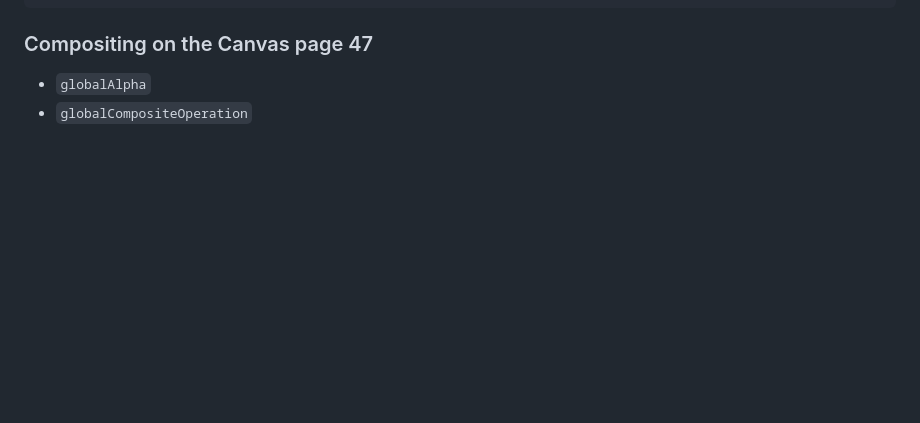
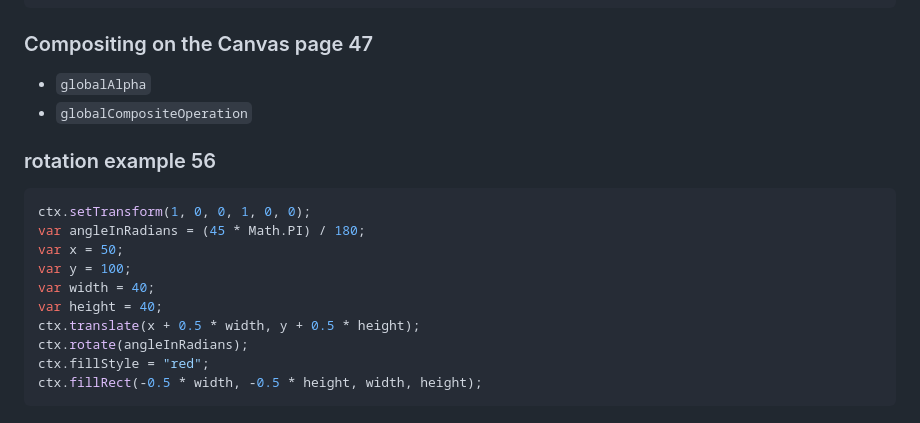
Before and after one commit to vaskes79/learn-canvas, a Markdown page: readme.md, the part around the change. Drawn GitHub-style; blank space fills up the shorter version.

Commit message:
[doc] explain how to make rotation for shape

````diff
--- a/readme.md
+++ b/readme.md
@@ -147,3 +147,18 @@ context.closePath();
 
 - `globalAlpha`
 - `globalCompositeOperation`
+
+### rotation example 56
+
+```js
+ctx.setTransform(1, 0, 0, 1, 0, 0);
+var angleInRadians = (45 * Math.PI) / 180;
+var x = 50;
+var y = 100;
+var width = 40;
+var height = 40;
+ctx.translate(x + 0.5 * width, y + 0.5 * height);
+ctx.rotate(angleInRadians);
+ctx.fillStyle = "red";
+ctx.fillRect(-0.5 * width, -0.5 * height, width, height);
+```
````
